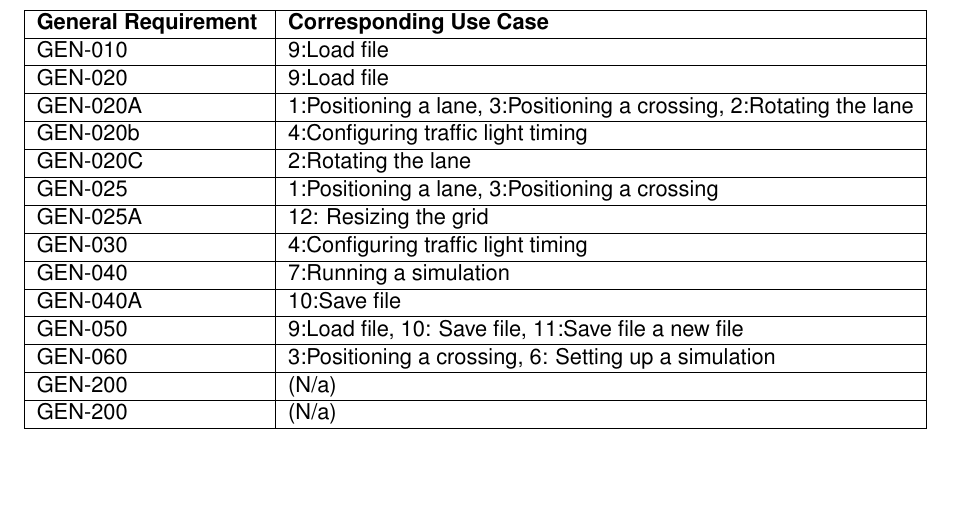
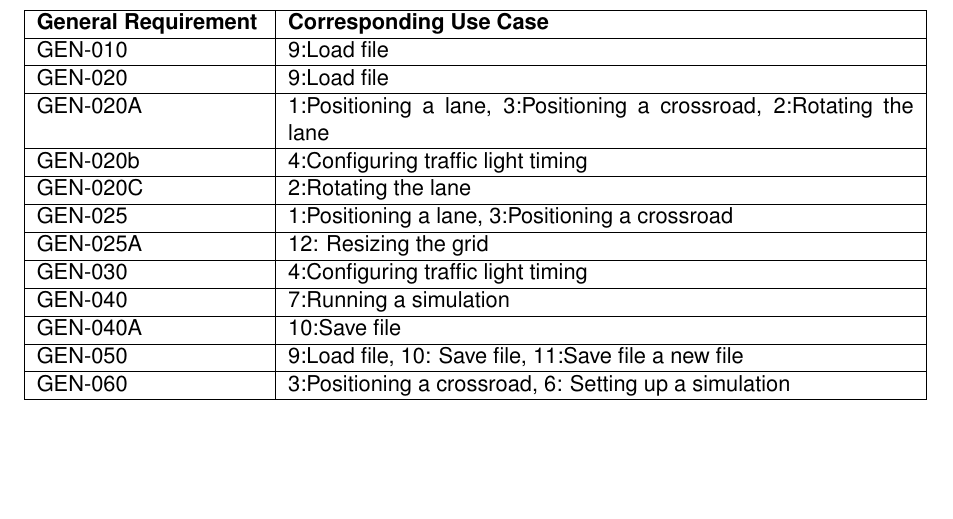
Before and after one commit to coens97/4cube, a LaTeX document (Documentation/URS/urs.tex, which reads Documentation/URS/includes/correspondingusecase.tex): part of page 18 of 18, cut so that both start at the same text. Compiled offline with pdfLaTeX.

Commit message:
* URS: Fix last table

```diff
--- a/Documentation/URS/includes/correspondingusecase.tex
+++ b/Documentation/URS/includes/correspondingusecase.tex
@@ -6,17 +6,14 @@ This section elaborates more on the general requirements by illustrating the lin
 	\textbf{General Requirement} & \textbf{Corresponding Use Case }\\\hline
 	GEN-010&9:Load file\\ \hline
 	GEN-020&9:Load file\\ \hline
-	GEN-020A&1:Positioning a lane, 3:Positioning a crossing, 2:Rotating the lane \\ \hline
+	GEN-020A&1:Positioning a lane, 3:Positioning a crossroad, 2:Rotating the lane \\ \hline
 	GEN-020b&4:Configuring traffic light timing\\ \hline
 	GEN-020C&2:Rotating the lane \\ \hline
-	GEN-025&1:Positioning a lane, 3:Positioning a crossing\\ \hline
+	GEN-025&1:Positioning a lane, 3:Positioning a crossroad\\ \hline
 	GEN-025A&12: Resizing the grid \\ \hline
 	GEN-030&4:Configuring traffic light timing\\ \hline
 	GEN-040&7:Running a simulation\\ \hline
 	GEN-040A&10:Save file\\ \hline
 	GEN-050&9:Load file, 10: Save file, 11:Save file a new file\\ \hline
-	GEN-060&3:Positioning a crossing, 6: Setting up a simulation\\ \hline
-	GEN-200& (N/a)\\ \hline
-	GEN-200& (N/a)\\ \hline
-
+	GEN-060&3:Positioning a crossroad, 6: Setting up a simulation\\ \hline
 \end{tabularx}
```
